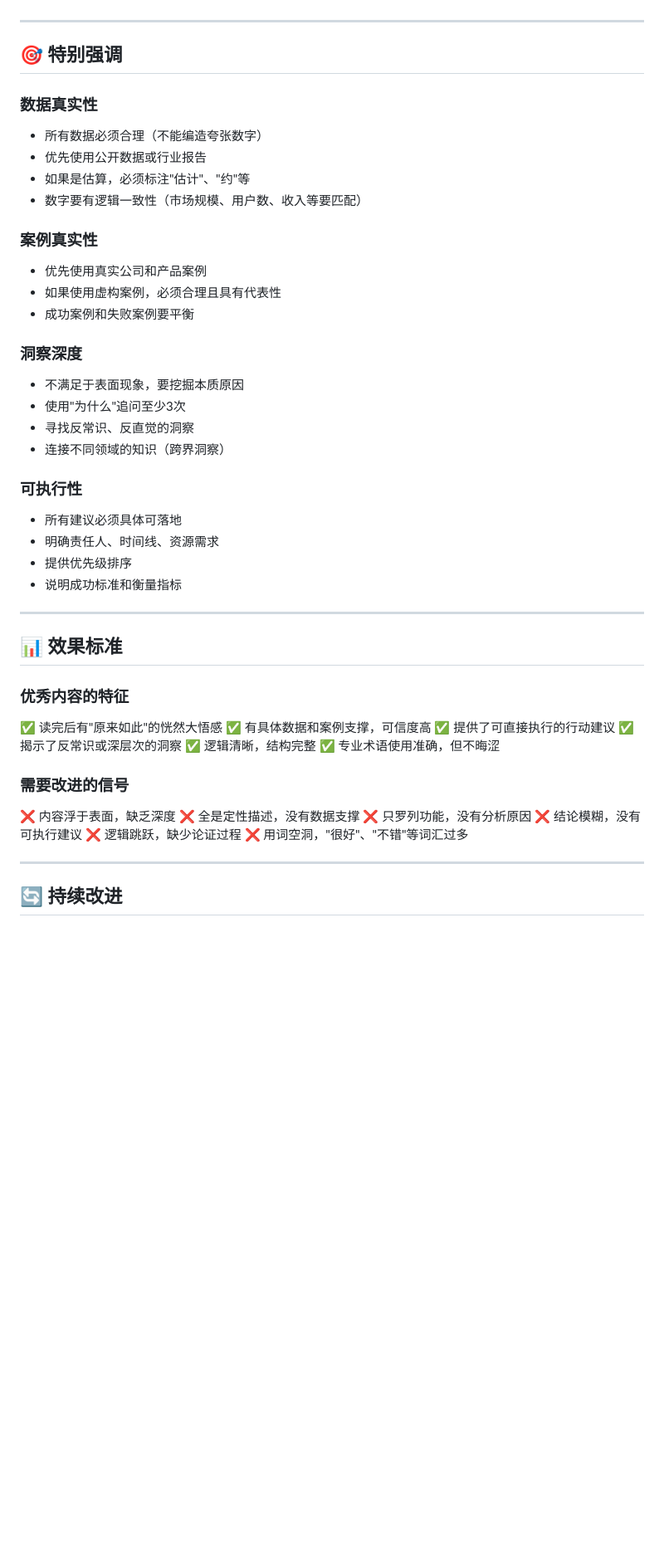
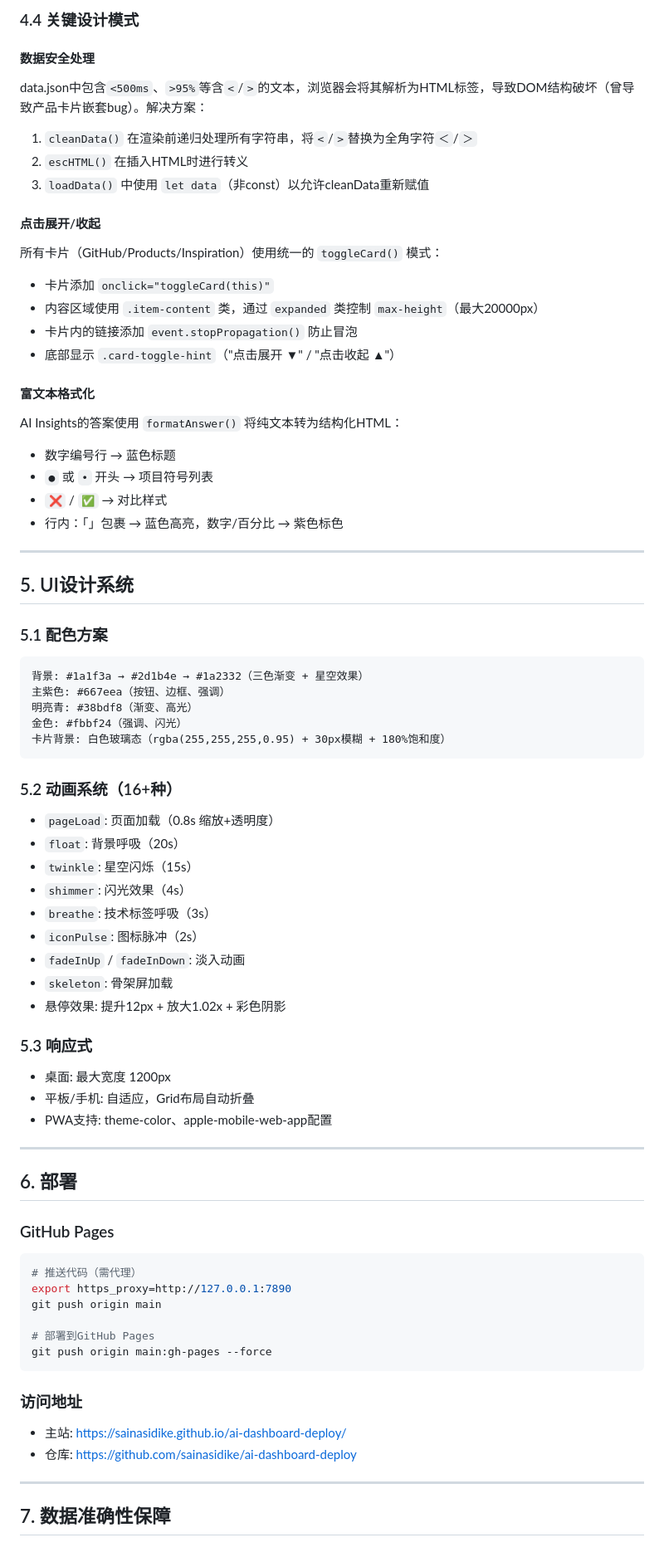
Before and after one commit to sainasidike/ai-dashboard-deploy, a Markdown page: CLAUDE.md, the part around one of its changes. Shown at 83% size. Rendered like a GitHub page; blank space fills up the shorter version.

````diff
--- a/CLAUDE.md
+++ b/CLAUDE.md
@@ -353,52 +175,74 @@
+### 4.4 关键设计模式
+
+#### 数据安全处理
+data.json中包含`<500ms`、`>95%`等含`<`/`>`的文本，浏览器会将其解析为HTML标签，导致DOM结构破坏（曾导致产品卡片嵌套bug）。解决方案：
+1. `cleanData()` 在渲染前递归处理所有字符串，将`<`/`>`替换为全角字符`＜`/`＞`
+2. `escHTML()` 在插入HTML时进行转义
+3. `loadData()` 中使用 `let data`（非const）以允许cleanData重新赋值
+
+#### 点击展开/收起
+所有卡片（GitHub/Products/Inspiration）使用统一的 `toggleCard()` 模式：
+- 卡片添加 `onclick="toggleCard(this)"`
+- 内容区域使用 `.item-content` 类，通过 `expanded` 类控制 `max-height`（最大20000px）
+- 卡片内的链接添加 `event.stopPropagation()` 防止冒泡
+- 底部显示 `.card-toggle-hint`（"点击展开 ▼" / "点击收起 ▲"）
+
+#### 富文本格式化
+AI Insights的答案使用 `formatAnswer()` 将纯文本转为结构化HTML：
+- 数字编号行 → 蓝色标题
+- `●` 或 `•` 开头 → 项目符号列表
+- `❌` / `✅` → 对比样式
+- 行内：「」包裹 → 蓝色高亮，数字/百分比 → 紫色标色
 
 ---
 
-## 🎯 特别强调
+## 5. UI设计系统
 
-### 数据真实性
-- 所有数据必须合理（不能编造夸张数字）
-- 优先使用公开数据或行业报告
-- 如果是估算，必须标注"估计"、"约"等
-- 数字要有逻辑一致性（市场规模、用户数、收入等要匹配）
+### 5.1 配色方案
 
-### 案例真实性
-- 优先使用真实公司和产品案例
-- 如果使用虚构案例，必须合理且具有代表性
-- 成功案例和失败案例要平衡
+```
+背景: #1a1f3a → #2d1b4e → #1a2332（三色渐变 + 星空效果）
+主紫色: #667eea（按钮、边框、强调）
+明亮青: #38bdf8（渐变、高光）
+金色: #fbbf24（强调、闪光）
+卡片背景: 白色玻璃态（rgba(255,255,255,0.95) + 30px模糊 + 180%饱和度）
+```
 
-### 洞察深度
-- 不满足于表面现象，要挖掘本质原因
-- 使用"为什么"追问至少3次
-- 寻找反常识、反直觉的洞察
-- 连接不同领域的知识（跨界洞察）
+### 5.2 动画系统（16+种）
+- `pageLoad`: 页面加载（0.8s 缩放+透明度）
+- `float`: 背景呼吸（20s）
+- `twinkle`: 星空闪烁（15s）
+- `shimmer`: 闪光效果（4s）
+- `breathe`: 技术标签呼吸（3s）
+- `iconPulse`: 图标脉冲（2s）
+- `fadeInUp` / `fadeInDown`: 淡入动画
+- `skeleton`: 骨架屏加载
+- 悬停效果: 提升12px + 放大1.02x + 彩色阴影
 
-### 可执行性
-- 所有建议必须具体可落地
-- 明确责任人、时间线、资源需求
-- 提供优先级排序
-- 说明成功标准和衡量指标
+### 5.3 响应式
+- 桌面: 最大宽度 1200px
+- 平板/手机: 自适应，Grid布局自动折叠
+- PWA支持: theme-color、apple-mobile-web-app配置
 
 ---
 
-## 📊 效果标准
+## 6. 部署
 
-### 优秀内容的特征
-✅ 读完后有"原来如此"的恍然大悟感
-✅ 有具体数据和案例支撑，可信度高
-✅ 提供了可直接执行的行动建议
-✅ 揭示了反常识或深层次的洞察
-✅ 逻辑清晰，结构完整
-✅ 专业术语使用准确，但不晦涩
+### GitHub Pages
+```bash
+# 推送代码（需代理）
+export https_proxy=http://127.0.0.1:7890
+git push origin main
 
-### 需要改进的信号
-❌ 内容浮于表面，缺乏深度
-❌ 全是定性描述，没有数据支撑
-❌ 只罗列功能，没有分析原因
-❌ 结论模糊，没有可执行建议
-❌ 逻辑跳跃，缺少论证过程
-❌ 用词空洞，"很好"、"不错"等词汇过多
+# 部署到GitHub Pages
+git push origin main:gh-pages --force
+```
+
+### 访问地址
+- 主站: https://sainasidike.github.io/ai-dashboard-deploy/
+- 仓库: https://github.com/sainasidike/ai-dashboard-deploy
 
 ---
 
-## 🔄 持续改进
+## 7. 数据准确性保障
 
````
Also changed, not shown: other parts of CLAUDE.md (+285 -347 lines).
